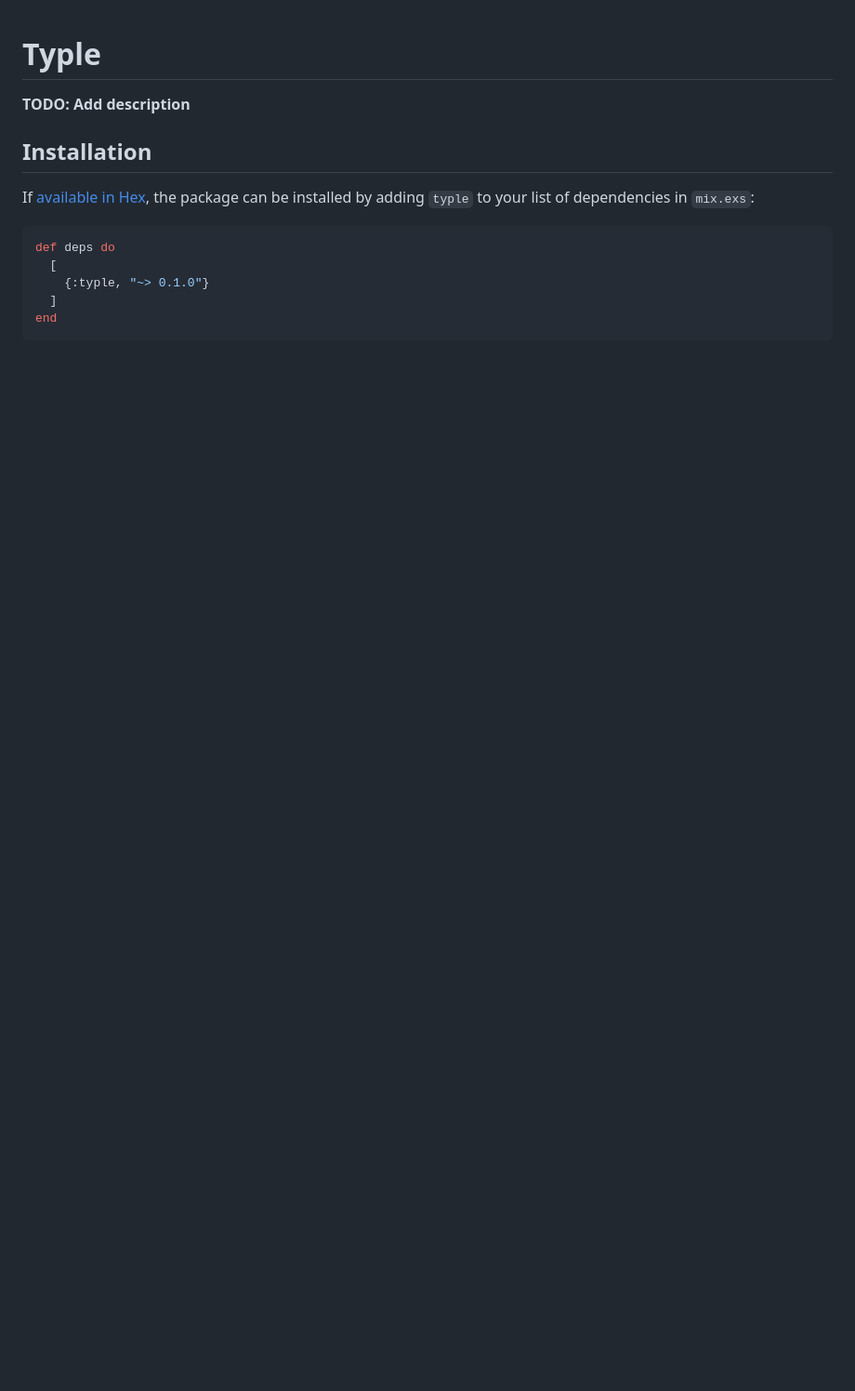
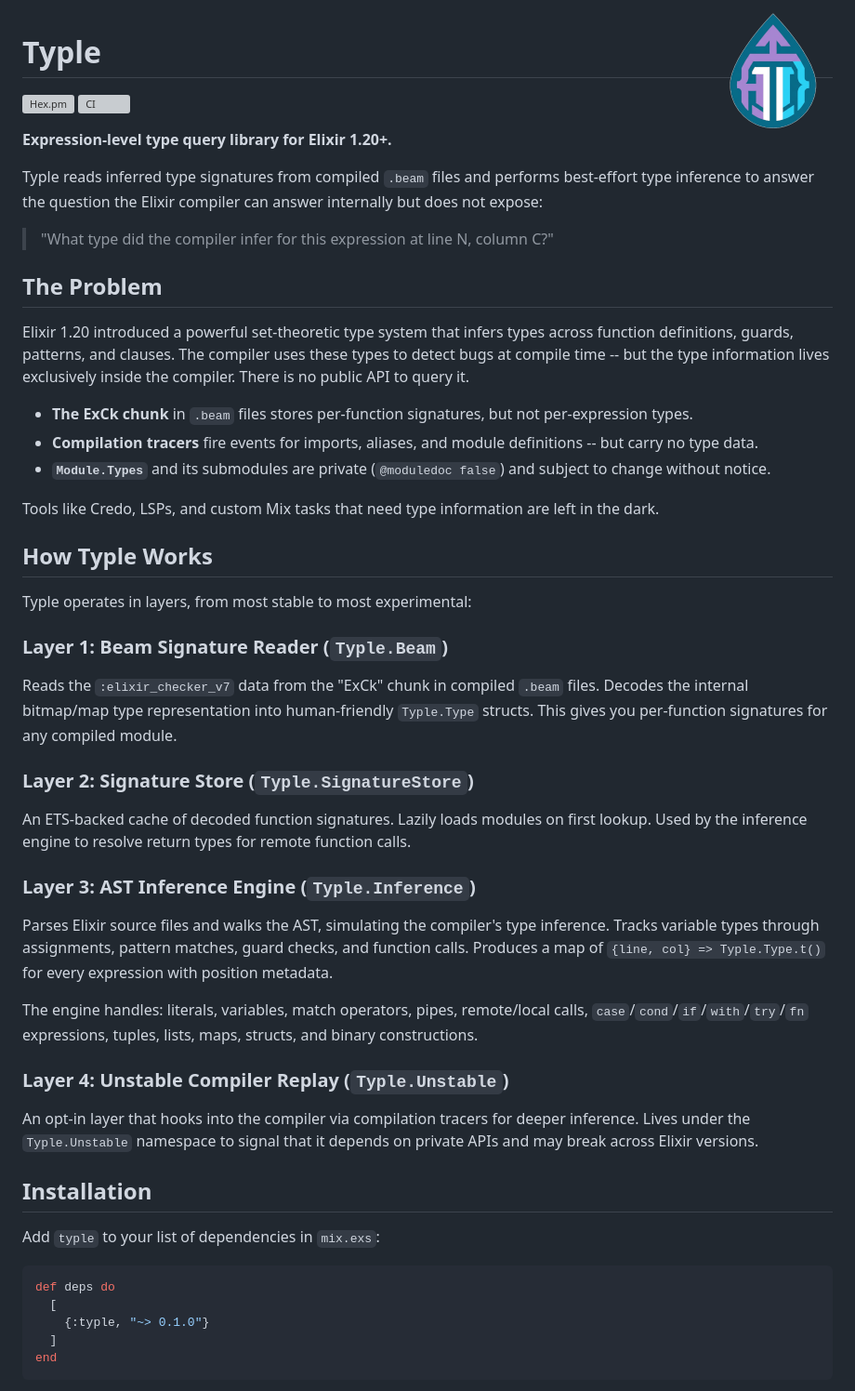
Before and after one commit to Oeditus/typle, a Markdown page: README.md, the part around one of its changes. Shown at 93% size. GitHub-like rendering; pictures changed too: stuff/img/logo-128x128.png (added); blank space fills up the shorter version; grey boxes are pictures that could not be loaded.

````diff
--- a/README.md
+++ b/README.md
@@ -1,11 +1,72 @@
+<img src="https://raw.githubusercontent.com/Oeditus/typle/v0.1.0/stuff/img/logo-128x128.png" alt="Oeditus Typle" width="128" align="right">
+
 # Typle
 
-**TODO: Add description**
+[![Hex.pm](https://img.shields.io/hexpm/v/typle.svg)](https://hex.pm/packages/typle)
+[![CI](https://github.com/Oeditus/typle/actions/workflows/ci.yml/badge.svg)](https://github.com/Oeditus/typle/actions/workflows/ci.yml)
+
+**Expression-level type query library for Elixir 1.20+.**
+
+Typle reads inferred type signatures from compiled `.beam` files and performs
+best-effort type inference to answer the question the Elixir compiler can answer
+internally but does not expose:
+
+> "What type did the compiler infer for this expression at line N, column C?"
+
+## The Problem
+
+Elixir 1.20 introduced a powerful set-theoretic type system that infers types
+across function definitions, guards, patterns, and clauses. The compiler uses
+these types to detect bugs at compile time -- but the type information lives
+exclusively inside the compiler. There is no public API to query it.
+
+- **The ExCk chunk** in `.beam` files stores per-function signatures, but not
+  per-expression types.
+- **Compilation tracers** fire events for imports, aliases, and module
+  definitions -- but carry no type data.
+- **`Module.Types`** and its submodules are private (`@moduledoc false`) and
+  subject to change without notice.
+
+Tools like Credo, LSPs, and custom Mix tasks that need type information are
+left in the dark.
+
+## How Typle Works
+
+Typle operates in layers, from most stable to most experimental:
+
+### Layer 1: Beam Signature Reader (`Typle.Beam`)
+
+Reads the `:elixir_checker_v7` data from the "ExCk" chunk in compiled `.beam`
+files. Decodes the internal bitmap/map type representation into human-friendly
+`Typle.Type` structs. This gives you per-function signatures for any compiled
+module.
+
+### Layer 2: Signature Store (`Typle.SignatureStore`)
+
+An ETS-backed cache of decoded function signatures. Lazily loads modules on
+first lookup. Used by the inference engine to resolve return types for remote
+function calls.
+
+### Layer 3: AST Inference Engine (`Typle.Inference`)
+
+Parses Elixir source files and walks the AST, simulating the compiler's type
+inference. Tracks variable types through assignments, pattern matches, guard
+checks, and function calls. Produces a map of `{line, col} => Typle.Type.t()`
+for every expression with position metadata.
+
+The engine handles: literals, variables, match operators, pipes, remote/local
+calls, `case`/`cond`/`if`/`with`/`try`/`fn` expressions, tuples, lists, maps,
+structs, and binary constructions.
+
+### Layer 4: Unstable Compiler Replay (`Typle.Unstable`)
+
+An opt-in layer that hooks into the compiler via compilation tracers for
+deeper inference. Lives under the `Typle.Unstable` namespace to signal that
+it depends on private APIs and may break across Elixir versions.
 
 ## Installation
 
-If [available in Hex](https://hex.pm/docs/publish), the package can be installed
-by adding `typle` to your list of dependencies in `mix.exs`:
+Add `typle` to your list of dependencies in `mix.exs`:
 
 ```elixir
 def deps do
````
Also changed, not shown: other parts of README.md (+103 -3 lines), CHANGELOG.md (added, +24 -0 lines), stuff/img/logo-48x48.png (added), stuff/img/logo-full.png (added), stuff/img/logo-transparent.png (added), 12 other files.
